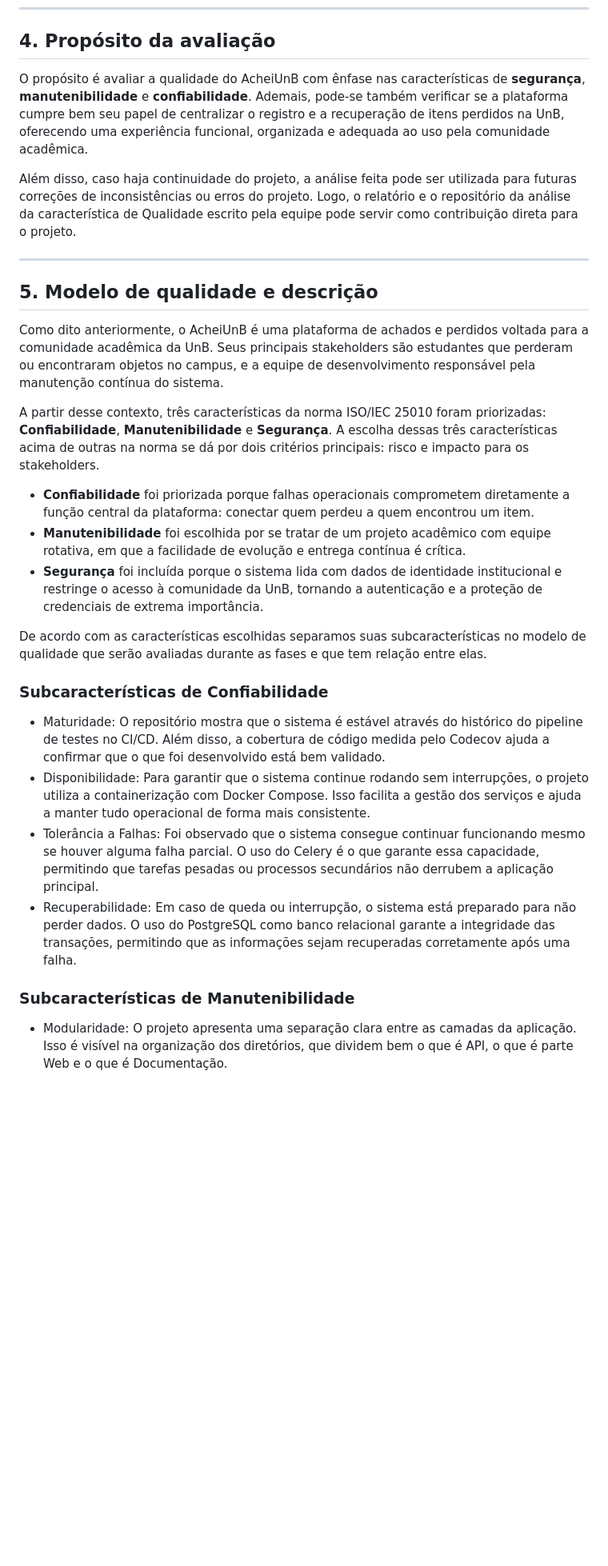
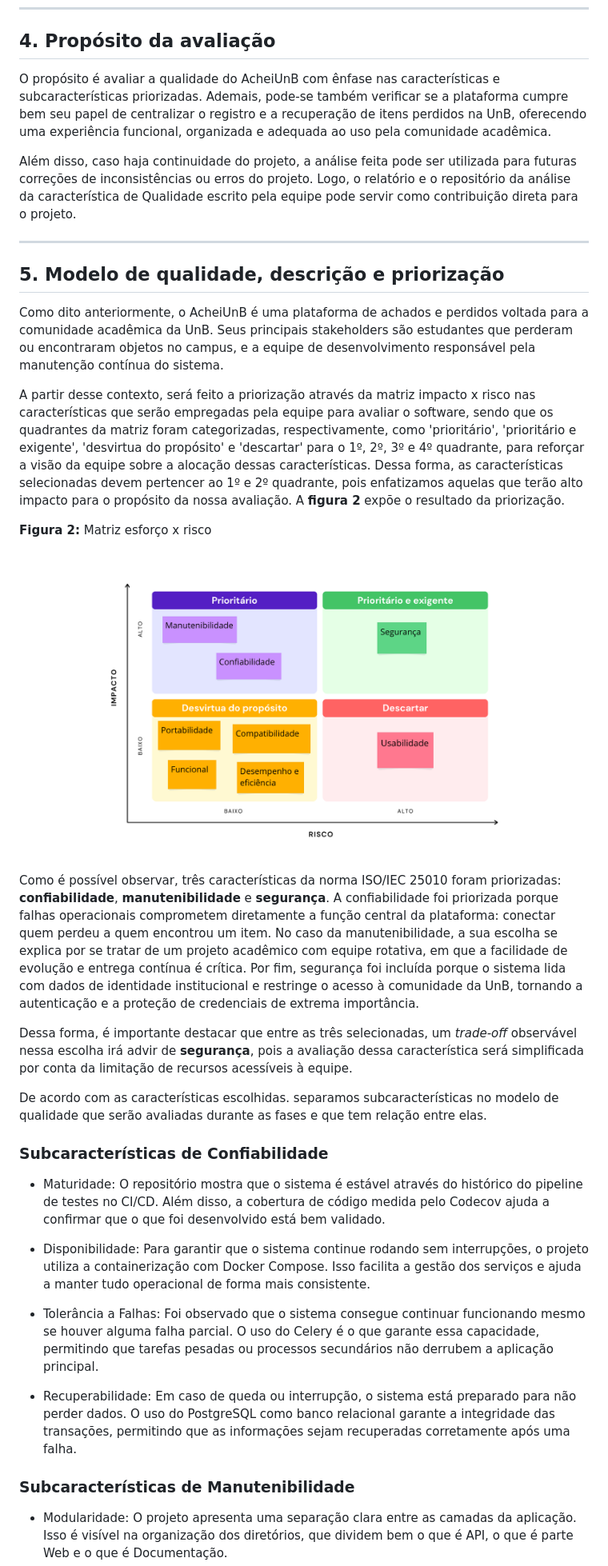
Before and after one commit to FCTE-Qualidade-de-Software-1/2026-1_T02_JEAN_SAMMET, a Markdown page: fases/fase1.md, the part around the change printed below. Shown: that part at 80% size. Rendered like a GitHub page; pictures changed too: images/matriz_esforco_impacto.png (added); blank space fills up the shorter version.

Commit message:
docs: adicionar matriz impacto x risco e revisão lógica

```diff
--- a/fases/fase1.md
+++ b/fases/fase1.md
@@ -42,30 +42,39 @@ O AcheiUnB pode ser classificado como um software web de código aberto, de natu
 
 ## 4. Propósito da avaliação
 
-O propósito é avaliar a qualidade do AcheiUnB com ênfase nas características de **segurança**, **manutenibilidade** e **confiabilidade**. Ademais, pode-se também verificar se a plataforma cumpre bem seu papel de centralizar o registro e a recuperação de itens perdidos na UnB, oferecendo uma experiência funcional, organizada e adequada ao uso pela comunidade acadêmica.
+O propósito é avaliar a qualidade do AcheiUnB com ênfase nas características e subcaracterísticas priorizadas. Ademais, pode-se também verificar se a plataforma cumpre bem seu papel de centralizar o registro e a recuperação de itens perdidos na UnB, oferecendo uma experiência funcional, organizada e adequada ao uso pela comunidade acadêmica.
 
 Além disso, caso haja continuidade do projeto, a análise feita pode ser utilizada para futuras correções de inconsistências ou erros do projeto. Logo, o relatório e o repositório da análise da característica de Qualidade escrito pela equipe pode servir como contribuição direta para o projeto.
 
 ---
 
-## 5. Modelo de qualidade e descrição
+## 5. Modelo de qualidade, descrição e priorização
 
 Como dito anteriormente, o AcheiUnB é uma plataforma de achados e perdidos voltada para a comunidade acadêmica da UnB. Seus principais stakeholders são estudantes que perderam ou encontraram objetos no campus, e a equipe de desenvolvimento responsável pela manutenção contínua do sistema.
 
-A partir desse contexto, três características da norma ISO/IEC 25010 foram priorizadas: **Confiabilidade**, **Manutenibilidade** e **Segurança**.
-A escolha dessas três características acima de outras na norma se dá por dois critérios principais: risco e impacto para os stakeholders.
+A partir desse contexto, será feito a priorização através da matriz impacto x risco nas características que serão empregadas  pela equipe para avaliar o software, sendo que os quadrantes da matriz foram categorizadas, respectivamente, como 'prioritário', 'prioritário e exigente', 'desvirtua do propósito' e 'descartar' para o 1º, 2º, 3º e 4º quadrante, para reforçar a visão da equipe sobre a alocação dessas características. Dessa forma, as características selecionadas devem pertencer ao 1º e 2º quadrante, pois enfatizamos aquelas que terão alto impacto para o propósito da nossa avaliação. A **figura 2** expõe o resultado da priorização.
 
-- **Confiabilidade** foi priorizada porque falhas operacionais comprometem diretamente a função central da plataforma: conectar quem perdeu a quem encontrou um item.
-- **Manutenibilidade** foi escolhida por se tratar de um projeto acadêmico com equipe rotativa, em que a facilidade de evolução e entrega contínua é crítica.
-- **Segurança** foi incluída porque o sistema lida com dados de identidade institucional e restringe o acesso à comunidade da UnB, tornando a autenticação e a proteção de credenciais de extrema importância.
+<section align="center" flex="col" style="margin-top: 5rem">
+  <p><b>Figura 2:</b> Matriz esforço x risco</p>
+  <img alt="Matriz esforço x risco" src="../images/matriz_esforco_impacto.png" />
+</section>
 
-De acordo com as características escolhidas separamos suas subcaracterísticas no modelo de qualidade que serão avaliadas durante as fases e que tem relação entre elas.
+Como é possível observar, três características da norma ISO/IEC 25010 foram priorizadas: **confiabilidade**, **manutenibilidade** e **segurança**. A confiabilidade  foi priorizada porque falhas operacionais comprometem diretamente a função central da plataforma: conectar quem perdeu a quem encontrou um item. No caso da manutenibilidade, a sua escolha se explica por se tratar de um projeto acadêmico com equipe rotativa, em que a facilidade de evolução e entrega contínua é crítica. Por fim, segurança foi incluída porque o sistema lida com dados de identidade institucional e restringe o acesso à comunidade da UnB, tornando a autenticação e a proteção de credenciais de extrema importância.
+
+Dessa forma, é importante destacar que entre as três selecionadas, um _trade-off_ observável nessa escolha irá advir de **segurança**, pois a avaliação dessa característica será simplificada por conta da limitação de recursos acessíveis à equipe.
+
+De acordo com as características escolhidas. separamos subcaracterísticas no modelo de qualidade que serão avaliadas durante as fases e que tem relação entre elas.
 
 ### **Subcaracterísticas de Confiabilidade**
+
 - Maturidade: O repositório mostra que o sistema é estável através do histórico do pipeline de testes no CI/CD. Além disso, a cobertura de código medida pelo Codecov ajuda a confirmar que o que foi desenvolvido está bem validado.
+
 - Disponibilidade: Para garantir que o sistema continue rodando sem interrupções, o projeto utiliza a containerização com Docker Compose. Isso facilita a gestão dos serviços e ajuda a manter tudo operacional de forma mais consistente.
+
 - Tolerância a Falhas: Foi observado que o sistema consegue continuar funcionando mesmo se houver alguma falha parcial. O uso do Celery é o que garante essa capacidade, permitindo que tarefas pesadas ou processos secundários não derrubem a aplicação principal.
+
 - Recuperabilidade: Em caso de queda ou interrupção, o sistema está preparado para não perder dados. O uso do PostgreSQL como banco relacional garante a integridade das transações, permitindo que as informações sejam recuperadas corretamente após uma falha.
 
 ### **Subcaracterísticas de Manutenibilidade**
+
 - Modularidade: O projeto apresenta uma separação clara entre as camadas da aplicação. Isso é visível na organização dos diretórios, que dividem bem o que é API, o que é parte Web e o que é Documentação.
```
Also changed, not shown: other parts of fases/fase1.md (+20 -7 lines).
